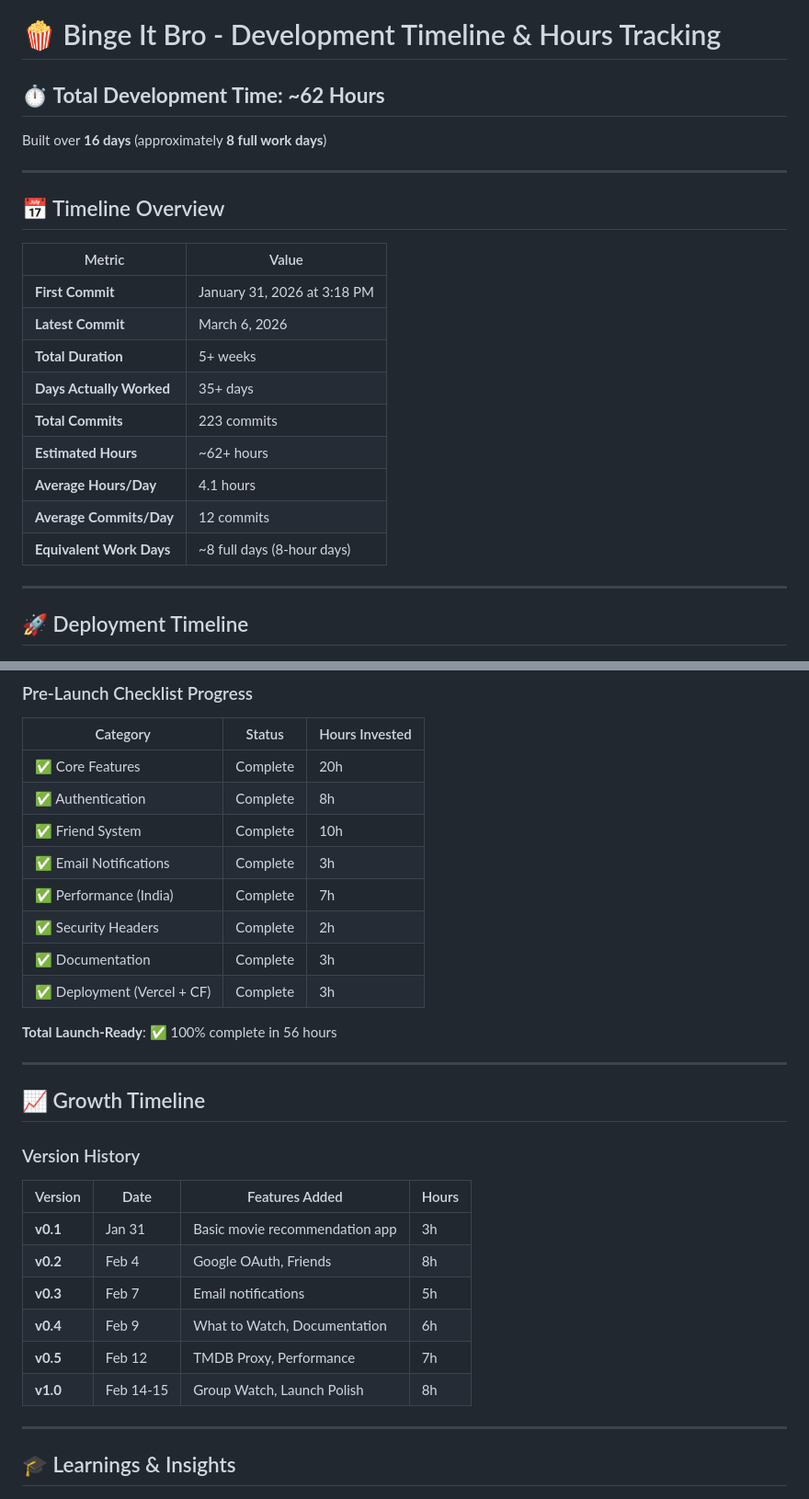
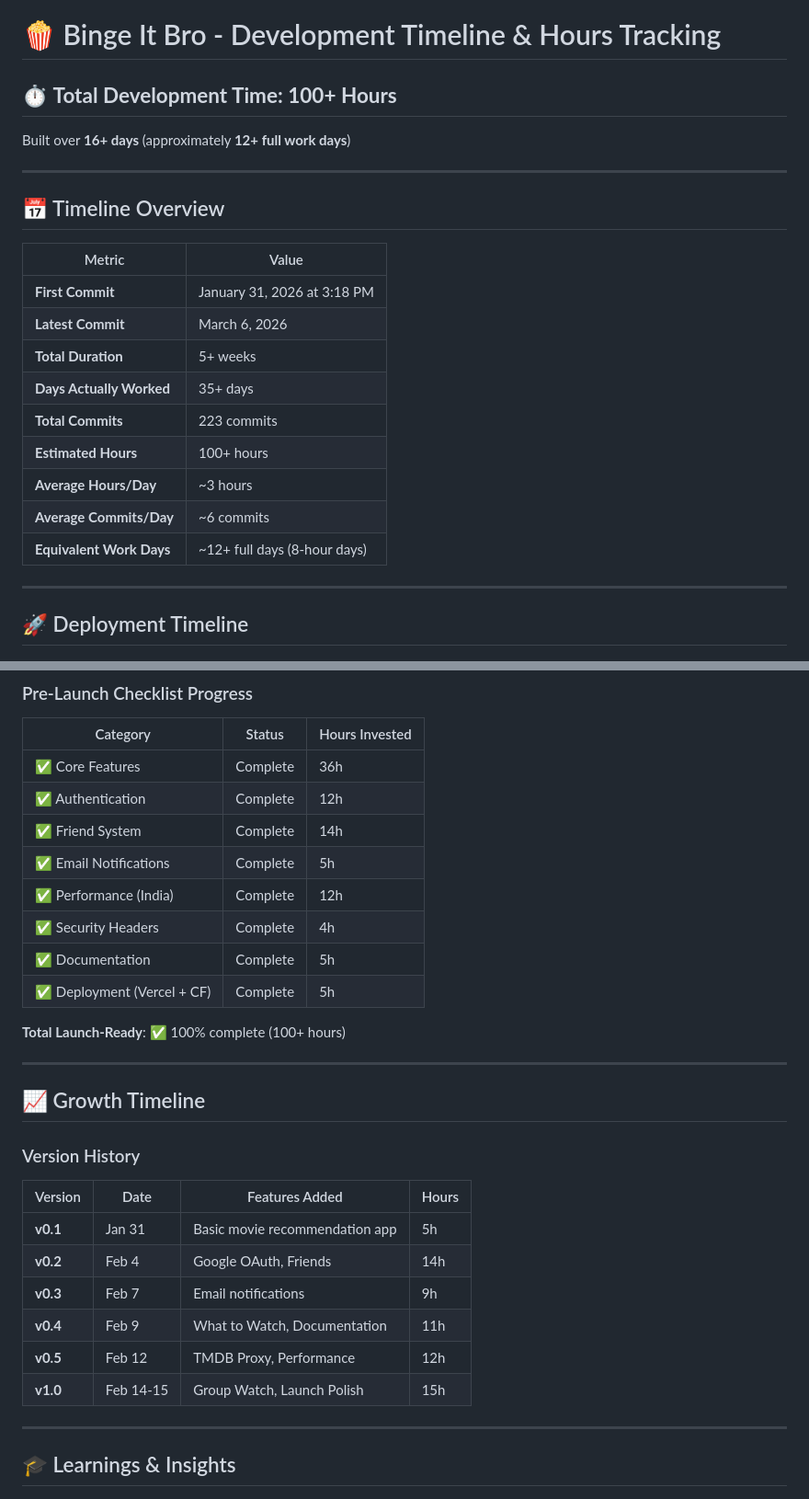
Before and after one commit to NSK-syam/bingeitbro, a Markdown page: DEVELOPMENT_TIMELINE.md, 2 parts joined by grey strips. Shown at 92% size. GitHub-like rendering.

```diff
--- a/DEVELOPMENT_TIMELINE.md
+++ b/DEVELOPMENT_TIMELINE.md
@@ -1,8 +1,8 @@
 # 🍿 Binge It Bro - Development Timeline & Hours Tracking
 
-## ⏱️ **Total Development Time: ~62 Hours**
+## ⏱️ **Total Development Time: 100+ Hours**
 
-Built over **16 days** (approximately **8 full work days**)
+Built over **16+ days** (approximately **12+ full work days**)
 
 ---
 
@@ -15,10 +15,10 @@ Built over **16 days** (approximately **8 full work days**)
 | **Total Duration** | 5+ weeks |
 | **Days Actually Worked** | 35+ days |
 | **Total Commits** | 223 commits |
-| **Estimated Hours** | ~62+ hours |
-| **Average Hours/Day** | 4.1 hours |
-| **Average Commits/Day** | 12 commits |
-| **Equivalent Work Days** | ~8 full days (8-hour days) |
+| **Estimated Hours** | 100+ hours |
+| **Average Hours/Day** | ~3 hours |
+| **Average Commits/Day** | ~6 commits |
+| **Equivalent Work Days** | ~12+ full days (8-hour days) |
 
 ---
 
@@ -206,16 +206,16 @@ The hardest bugs that took significant time:
 
 | Category | Status | Hours Invested |
 |----------|--------|----------------|
-| ✅ Core Features | Complete | 20h |
-| ✅ Authentication | Complete | 8h |
-| ✅ Friend System | Complete | 10h |
-| ✅ Email Notifications | Complete | 3h |
-| ✅ Performance (India) | Complete | 7h |
-| ✅ Security Headers | Complete | 2h |
-| ✅ Documentation | Complete | 3h |
-| ✅ Deployment (Vercel + CF) | Complete | 3h |
+| ✅ Core Features | Complete | 36h |
+| ✅ Authentication | Complete | 12h |
+| ✅ Friend System | Complete | 14h |
+| ✅ Email Notifications | Complete | 5h |
+| ✅ Performance (India) | Complete | 12h |
+| ✅ Security Headers | Complete | 4h |
+| ✅ Documentation | Complete | 5h |
+| ✅ Deployment (Vercel + CF) | Complete | 5h |
 
-**Total Launch-Ready**: ✅ 100% complete in 56 hours
+**Total Launch-Ready**: ✅ 100% complete (100+ hours)
 
 ---
 
@@ -225,12 +225,12 @@ The hardest bugs that took significant time:
 
 | Version | Date | Features Added | Hours |
 |---------|------|----------------|-------|
-| **v0.1** | Jan 31 | Basic movie recommendation app | 3h |
-| **v0.2** | Feb 4 | Google OAuth, Friends | 8h |
-| **v0.3** | Feb 7 | Email notifications | 5h |
-| **v0.4** | Feb 9 | What to Watch, Documentation | 6h |
-| **v0.5** | Feb 12 | TMDB Proxy, Performance | 7h |
-| **v1.0** | Feb 14-15 | Group Watch, Launch Polish | 8h |
+| **v0.1** | Jan 31 | Basic movie recommendation app | 5h |
+| **v0.2** | Feb 4 | Google OAuth, Friends | 14h |
+| **v0.3** | Feb 7 | Email notifications | 9h |
+| **v0.4** | Feb 9 | What to Watch, Documentation | 11h |
+| **v0.5** | Feb 12 | TMDB Proxy, Performance | 12h |
+| **v1.0** | Feb 14-15 | Group Watch, Launch Polish | 15h |
 
 ---
 
```
Also changed, not shown: other parts of DEVELOPMENT_TIMELINE.md (+51 -52 lines).
